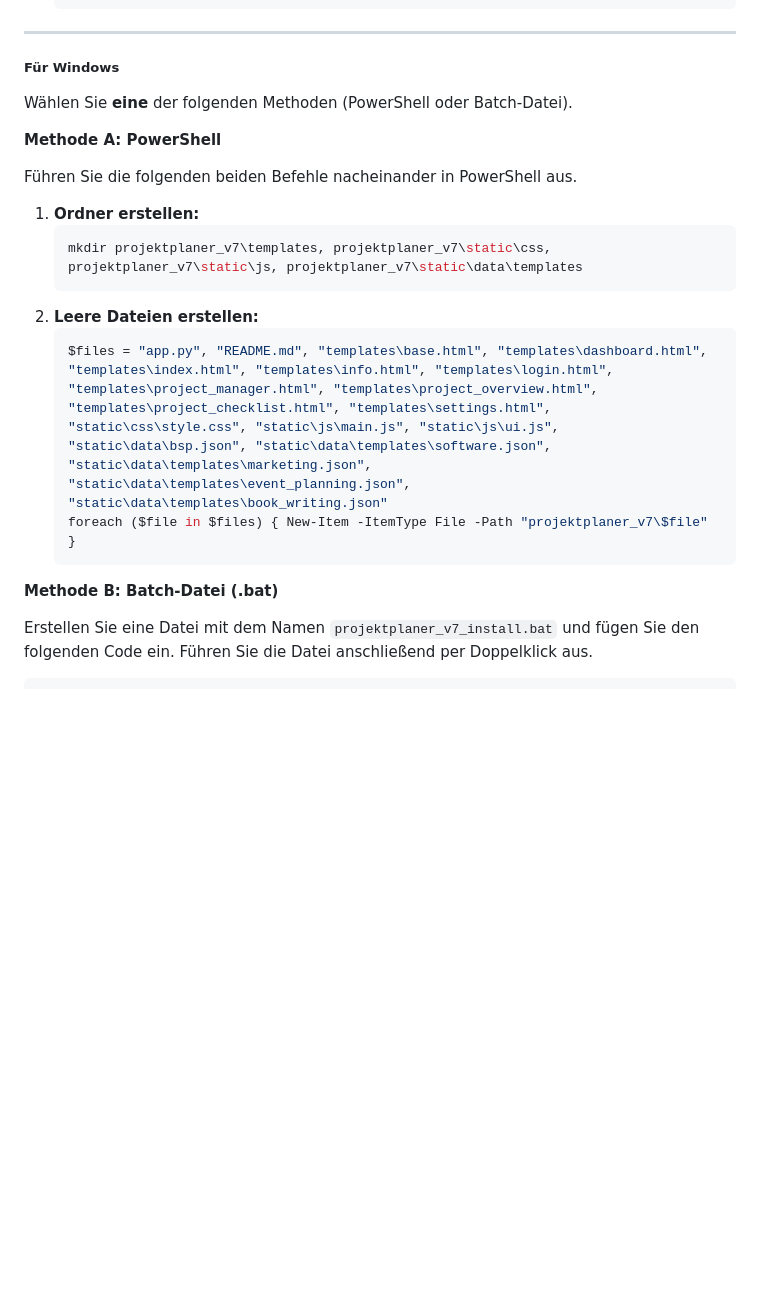
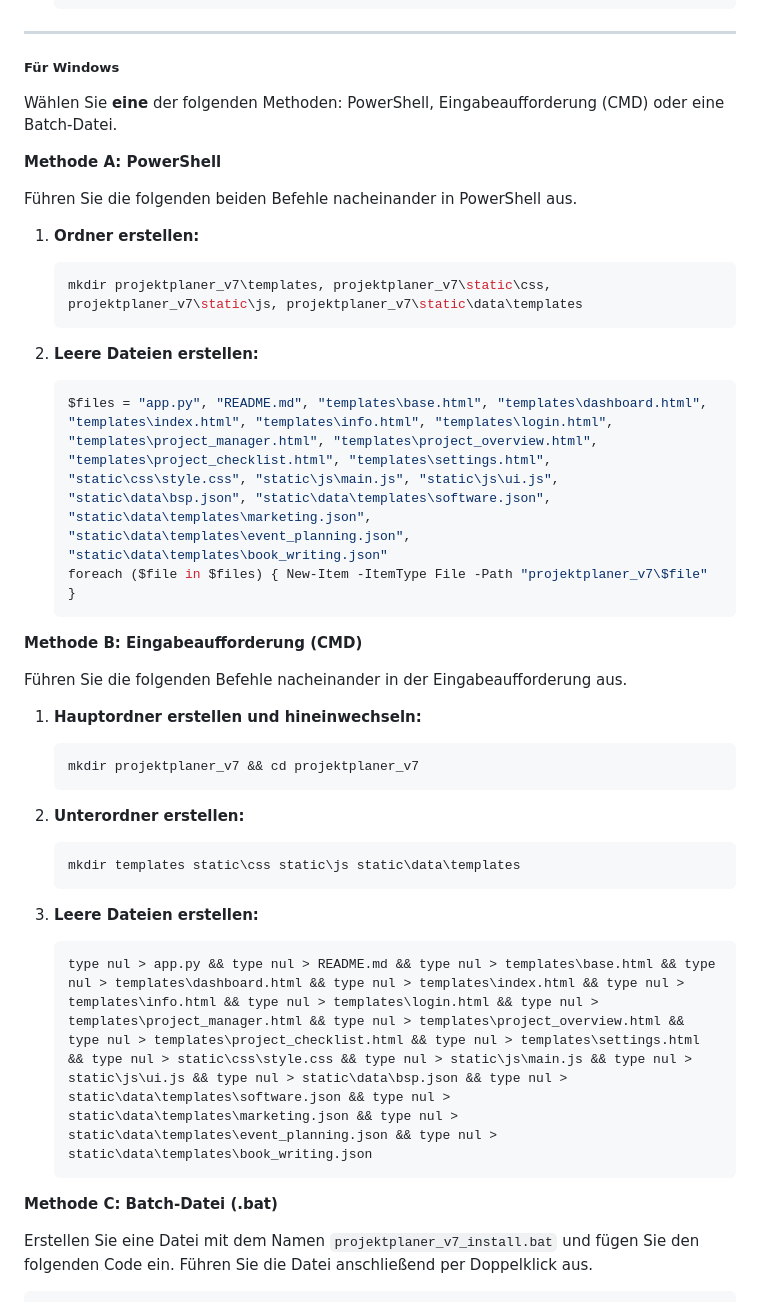
Before and after one commit to ochtii/projektplaner_v7, a Markdown page: README.md, the part around the change printed below. Drawn GitHub-style; blank space fills up the shorter version.

````diff
--- a/README.md
+++ b/README.md
@@ -113,9 +115,10 @@ Führen Sie die folgenden beiden Befehle nacheinander in Ihrem Terminal aus.
     ```
 
 ---
+
 ##### **Für Windows**
 
-Wählen Sie **eine** der folgenden Methoden (PowerShell oder Batch-Datei).
+Wählen Sie **eine** der folgenden Methoden: PowerShell, Eingabeaufforderung (CMD) oder eine Batch-Datei.
 
 **Methode A: PowerShell**
 
@@ -125,13 +128,33 @@ Führen Sie die folgenden beiden Befehle nacheinander in PowerShell aus.
     ```powershell
     mkdir projektplaner_v7\templates, projektplaner_v7\static\css, projektplaner_v7\static\js, projektplaner_v7\static\data\templates
     ```
+
 2.  **Leere Dateien erstellen:**
     ```powershell
     $files = "app.py", "README.md", "templates\base.html", "templates\dashboard.html", "templates\index.html", "templates\info.html", "templates\login.html", "templates\project_manager.html", "templates\project_overview.html", "templates\project_checklist.html", "templates\settings.html", "static\css\style.css", "static\js\main.js", "static\js\ui.js", "static\data\bsp.json", "static\data\templates\software.json", "static\data\templates\marketing.json", "static\data\templates\event_planning.json", "static\data\templates\book_writing.json"
     foreach ($file in $files) { New-Item -ItemType File -Path "projektplaner_v7\$file" }
     ```
 
-**Methode B: Batch-Datei (.bat)**
+**Methode B: Eingabeaufforderung (CMD)**
+
+Führen Sie die folgenden Befehle nacheinander in der Eingabeaufforderung aus.
+
+1.  **Hauptordner erstellen und hineinwechseln:**
+    ```cmd
+    mkdir projektplaner_v7 && cd projektplaner_v7
+    ```
+
+2.  **Unterordner erstellen:**
+    ```cmd
+    mkdir templates static\css static\js static\data\templates
+    ```
+
+3.  **Leere Dateien erstellen:**
+    ```cmd
+    type nul > app.py && type nul > README.md && type nul > templates\base.html && type nul > templates\dashboard.html && type nul > templates\index.html && type nul > templates\info.html && type nul > templates\login.html && type nul > templates\project_manager.html && type nul > templates\project_overview.html && type nul > templates\project_checklist.html && type nul > templates\settings.html && type nul > static\css\style.css && type nul > static\js\main.js && type nul > static\js\ui.js && type nul > static\data\bsp.json && type nul > static\data\templates\software.json && type nul > static\data\templates\marketing.json && type nul > static\data\templates\event_planning.json && type nul > static\data\templates\book_writing.json
+    ```
+
+**Methode C: Batch-Datei (.bat)**
 
 Erstellen Sie eine Datei mit dem Namen `projektplaner_v7_install.bat` und fügen Sie den folgenden Code ein. Führen Sie die Datei anschließend per Doppelklick aus.
 
````
Also changed, not shown: other parts of README.md (+2 -0 lines).
